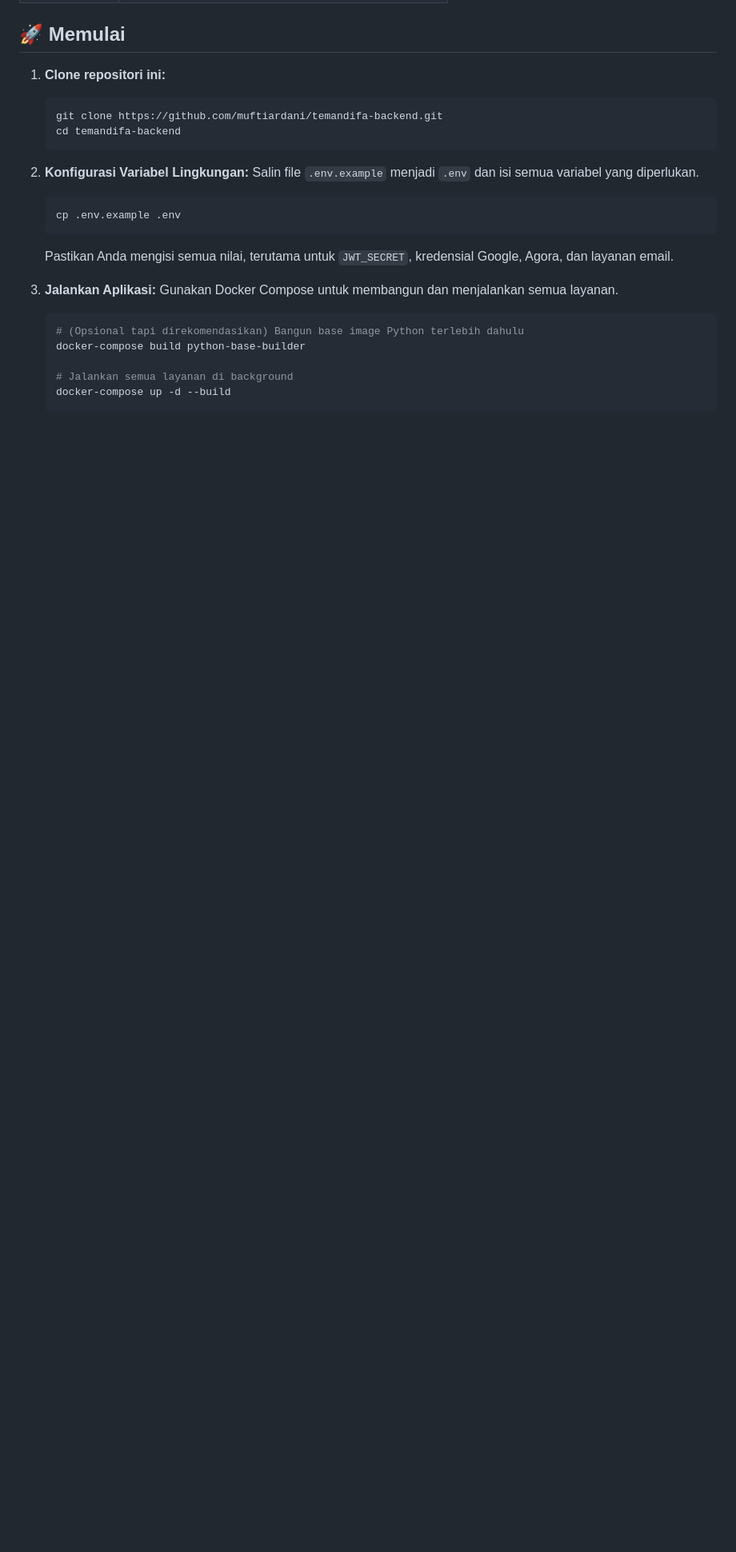
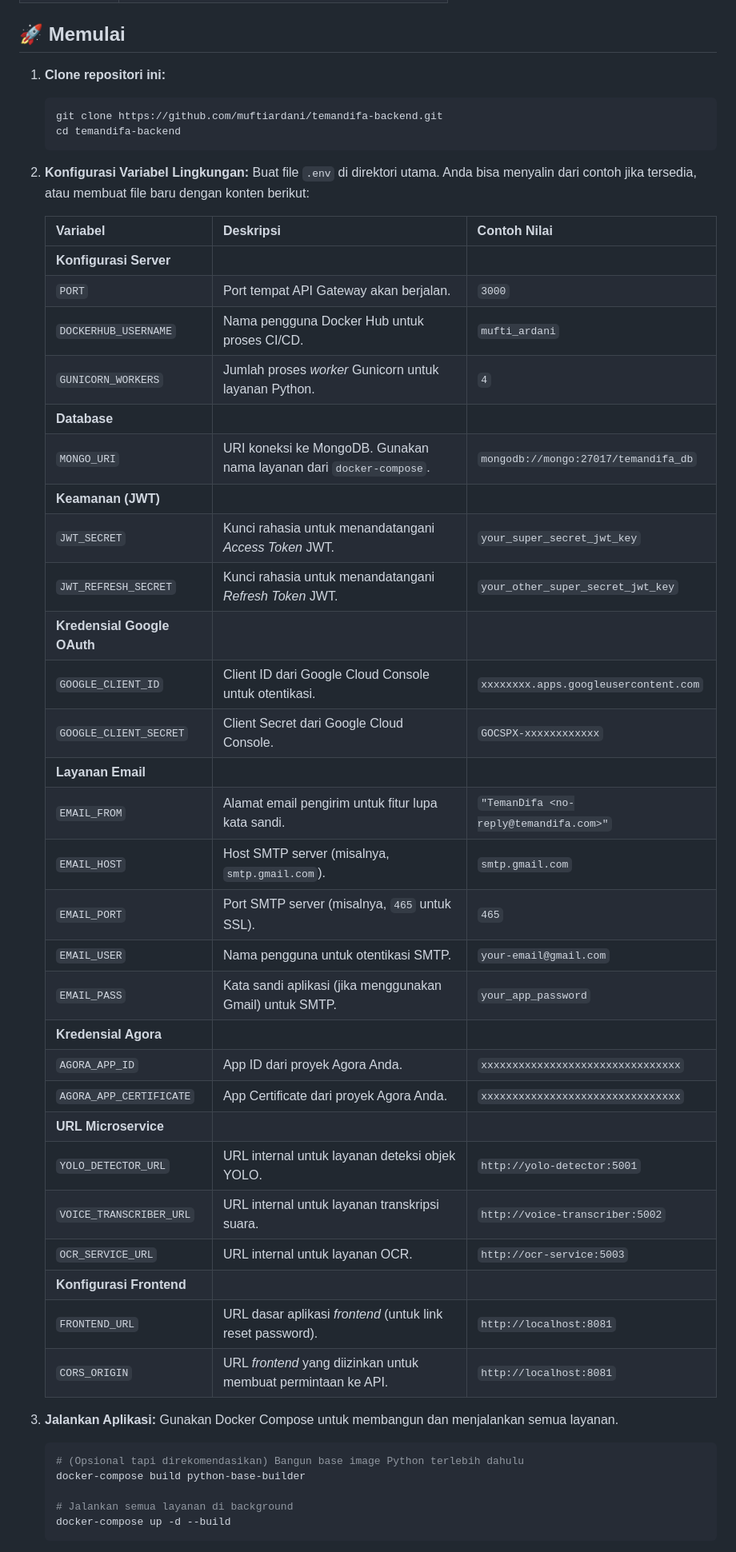
Before and after one commit to muftiardani/temandifa-backend, a Markdown page: README.md, the part around the change. Shown: that part at 80% size. GitHub-like rendering; blank space fills up the shorter version.

````diff
--- a/README.md
+++ b/README.md
@@ -54,13 +54,38 @@ Backend ini terdiri dari beberapa layanan independen yang bekerja sama untuk men
     ```
 
 2.  **Konfigurasi Variabel Lingkungan:**
-    Salin file `.env.example` menjadi `.env` dan isi semua variabel yang diperlukan.
+    Buat file `.env` di direktori utama. Anda bisa menyalin dari contoh jika tersedia, atau membuat file baru dengan konten berikut:
 
-    ```bash
-    cp .env.example .env
-    ```
-
-    Pastikan Anda mengisi semua nilai, terutama untuk `JWT_SECRET`, kredensial Google, Agora, dan layanan email.
+    | Variabel | Deskripsi | Contoh Nilai |
+    | :--- | :--- | :--- |
+    | **Konfigurasi Server** | | |
+    | `PORT` | Port tempat API Gateway akan berjalan. | `3000` |
+    | `DOCKERHUB_USERNAME` | Nama pengguna Docker Hub untuk proses CI/CD. | `mufti_ardani` |
+    | `GUNICORN_WORKERS` | Jumlah proses *worker* Gunicorn untuk layanan Python. | `4` |
+    | **Database** | | |
+    | `MONGO_URI` | URI koneksi ke MongoDB. Gunakan nama layanan dari `docker-compose`. | `mongodb://mongo:27017/temandifa_db` |
+    | **Keamanan (JWT)** | | |
+    | `JWT_SECRET` | Kunci rahasia untuk menandatangani *Access Token* JWT. | `your_super_secret_jwt_key` |
+    | `JWT_REFRESH_SECRET` | Kunci rahasia untuk menandatangani *Refresh Token* JWT. | `your_other_super_secret_jwt_key` |
+    | **Kredensial Google OAuth**| | |
+    | `GOOGLE_CLIENT_ID` | Client ID dari Google Cloud Console untuk otentikasi. | `xxxxxxxx.apps.googleusercontent.com` |
+    | `GOOGLE_CLIENT_SECRET`| Client Secret dari Google Cloud Console. | `GOCSPX-xxxxxxxxxxxx` |
+    | **Layanan Email** | | |
+    | `EMAIL_FROM` | Alamat email pengirim untuk fitur lupa kata sandi. | `"TemanDifa <no-reply@temandifa.com>"` |
+    | `EMAIL_HOST` | Host SMTP server (misalnya, `smtp.gmail.com`). | `smtp.gmail.com` |
+    | `EMAIL_PORT` | Port SMTP server (misalnya, `465` untuk SSL). | `465` |
+    | `EMAIL_USER` | Nama pengguna untuk otentikasi SMTP. | `your-email@gmail.com` |
+    | `EMAIL_PASS` | Kata sandi aplikasi (jika menggunakan Gmail) untuk SMTP. | `your_app_password` |
+    | **Kredensial Agora** | | |
+    | `AGORA_APP_ID` | App ID dari proyek Agora Anda. | `xxxxxxxxxxxxxxxxxxxxxxxxxxxxxxxx` |
+    | `AGORA_APP_CERTIFICATE`| App Certificate dari proyek Agora Anda. | `xxxxxxxxxxxxxxxxxxxxxxxxxxxxxxxx` |
+    | **URL Microservice** | | |
+    | `YOLO_DETECTOR_URL` | URL internal untuk layanan deteksi objek YOLO. | `http://yolo-detector:5001` |
+    | `VOICE_TRANSCRIBER_URL`| URL internal untuk layanan transkripsi suara. | `http://voice-transcriber:5002` |
+    | `OCR_SERVICE_URL` | URL internal untuk layanan OCR. | `http://ocr-service:5003` |
+    | **Konfigurasi Frontend** | | |
+    | `FRONTEND_URL` | URL dasar aplikasi *frontend* (untuk link reset password). | `http://localhost:8081` |
+    | `CORS_ORIGIN` | URL *frontend* yang diizinkan untuk membuat permintaan ke API. | `http://localhost:8081` |
 
 3.  **Jalankan Aplikasi:**
     Gunakan Docker Compose untuk membangun dan menjalankan semua layanan.
````
